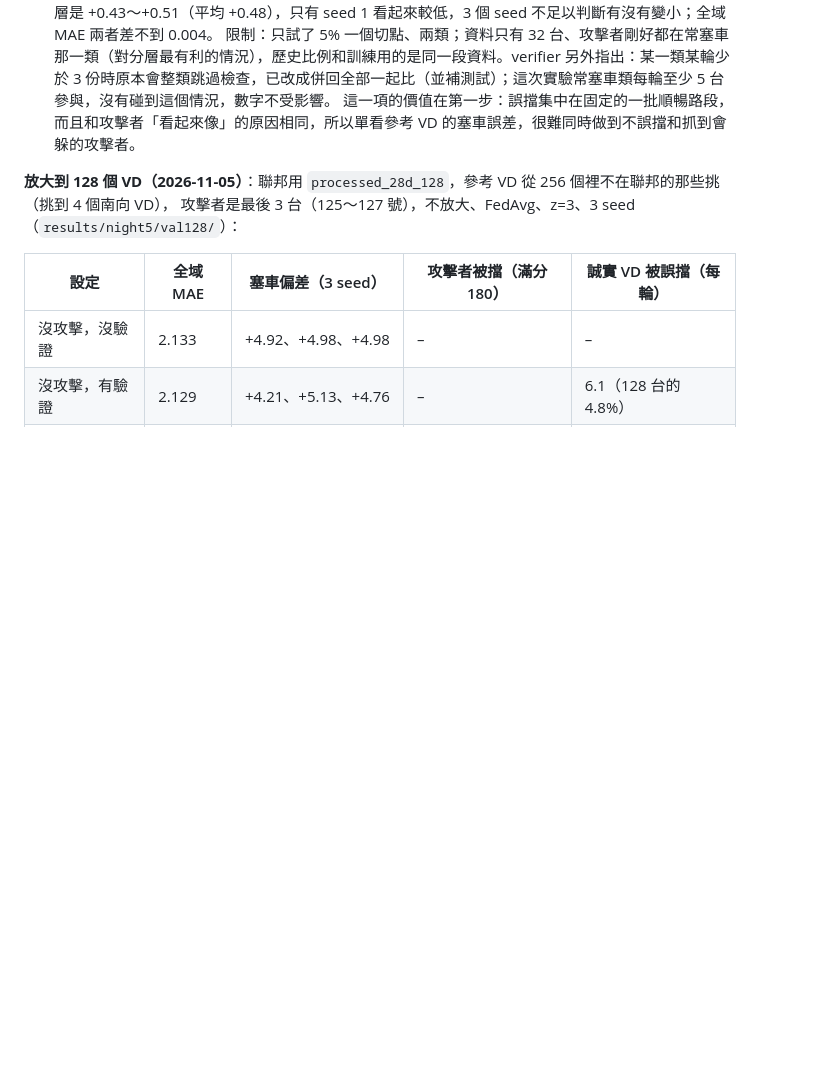
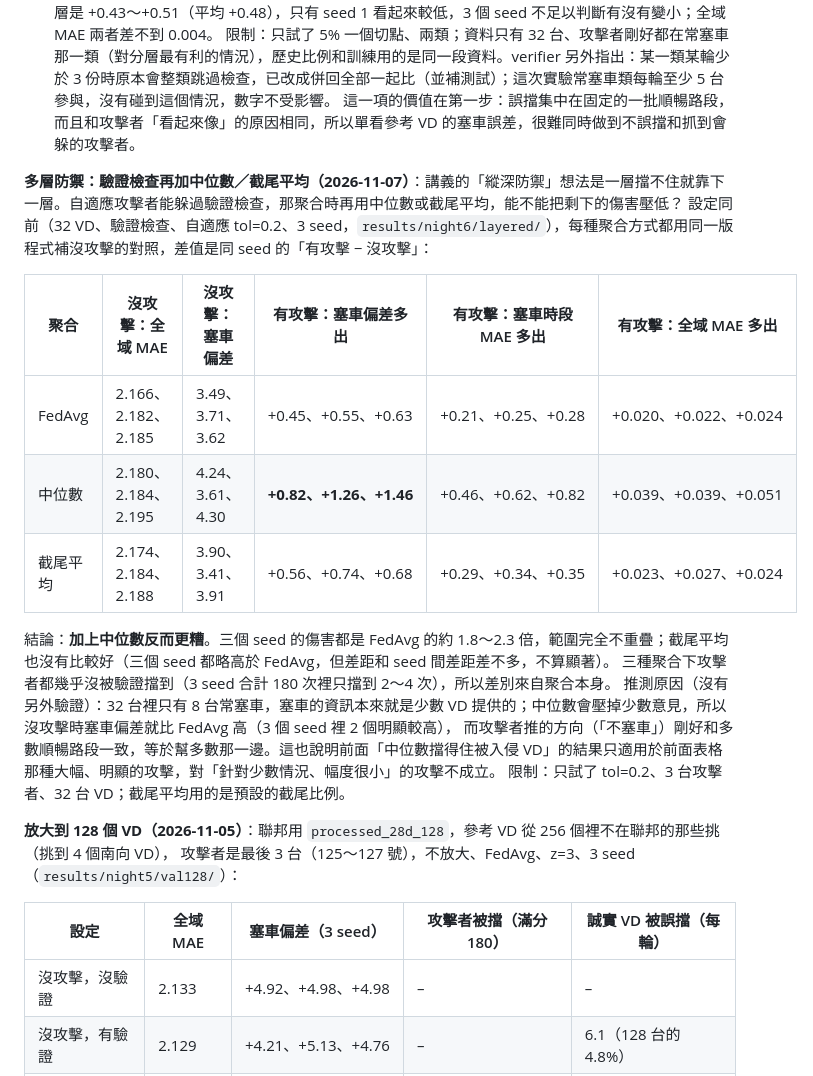
Before and after one commit to austenjuan2222/UnivProject, a Markdown page: README.md, the part around the change. Drawn GitHub-style; blank space fills up the shorter version.

Commit message:
README：驗證檢查加中位數／截尾平均對自適應攻擊者的實驗
Co-Authored-By: Claude Opus 5.5 <noreply@anthropic.com>

```diff
--- a/README.md
+++ b/README.md
@@ -1045,6 +1045,21 @@ k=1 的數字取自 `valscores/`，沒驗證的取自 `attackjam/high`）：
 限制：只試了 5% 一個切點、兩類；資料只有 32 台、攻擊者剛好都在常塞車那一類（對分層最有利的情況），歷史比例和訓練用的是同一段資料。verifier 另外指出：某一類某輪少於 3 份時原本會整類跳過檢查，已改成併回全部一起比（並補測試）；這次實驗常塞車類每輪至少 5 台參與，沒有碰到這個情況，數字不受影響。
 這一項的價值在第一步：誤擋集中在固定的一批順暢路段，而且和攻擊者「看起來像」的原因相同，所以單看參考 VD 的塞車誤差，很難同時做到不誤擋和抓到會躲的攻擊者。
 
+**多層防禦：驗證檢查再加中位數／截尾平均（2026-11-07）**：講義的「縱深防禦」想法是一層擋不住就靠下一層。自適應攻擊者能躲過驗證檢查，那聚合時再用中位數或截尾平均，能不能把剩下的傷害壓低？
+設定同前（32 VD、驗證檢查、自適應 tol=0.2、3 seed，`results/night6/layered/`），每種聚合方式都用同一版程式補沒攻擊的對照，差值是同 seed 的「有攻擊 − 沒攻擊」：
+
+| 聚合 | 沒攻擊：全域 MAE | 沒攻擊：塞車偏差 | 有攻擊：塞車偏差多出 | 有攻擊：塞車時段 MAE 多出 | 有攻擊：全域 MAE 多出 |
+|---|---|---|---|---|---|
+| FedAvg | 2.166、2.182、2.185 | 3.49、3.71、3.62 | +0.45、+0.55、+0.63 | +0.21、+0.25、+0.28 | +0.020、+0.022、+0.024 |
+| 中位數 | 2.180、2.184、2.195 | 4.24、3.61、4.30 | **+0.82、+1.26、+1.46** | +0.46、+0.62、+0.82 | +0.039、+0.039、+0.051 |
+| 截尾平均 | 2.174、2.184、2.188 | 3.90、3.41、3.91 | +0.56、+0.74、+0.68 | +0.29、+0.34、+0.35 | +0.023、+0.027、+0.024 |
+
+結論：**加上中位數反而更糟**。三個 seed 的傷害都是 FedAvg 的約 1.8～2.3 倍，範圍完全不重疊；截尾平均也沒有比較好（三個 seed 都略高於 FedAvg，但差距和 seed 間差距差不多，不算顯著）。
+三種聚合下攻擊者都幾乎沒被驗證擋到（3 seed 合計 180 次裡只擋到 2～4 次），所以差別來自聚合本身。
+推測原因（沒有另外驗證）：32 台裡只有 8 台常塞車，塞車的資訊本來就是少數 VD 提供的；中位數會壓掉少數意見，所以沒攻擊時塞車偏差就比 FedAvg 高（3 個 seed 裡 2 個明顯較高），
+而攻擊者推的方向（「不塞車」）剛好和多數順暢路段一致，等於幫多數那一邊。這也說明前面「中位數擋得住被入侵 VD」的結果只適用於前面表格那種大幅、明顯的攻擊，對「針對少數情況、幅度很小」的攻擊不成立。
+限制：只試了 tol=0.2、3 台攻擊者、32 台 VD；截尾平均用的是預設的截尾比例。
+
 **放大到 128 個 VD（2026-11-05）**：聯邦用 `processed_28d_128`，參考 VD 從 256 個裡不在聯邦的那些挑（挑到 4 個南向 VD），
 攻擊者是最後 3 台（125～127 號），不放大、FedAvg、z=3、3 seed（`results/night5/val128/`）：
 
```
